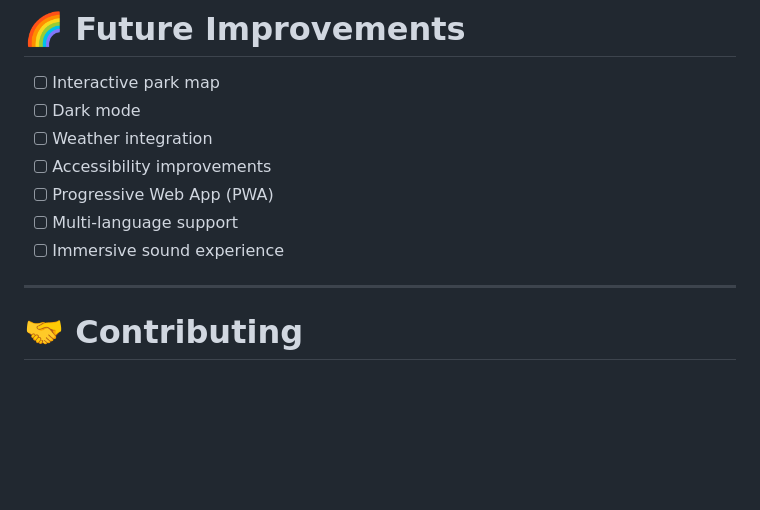
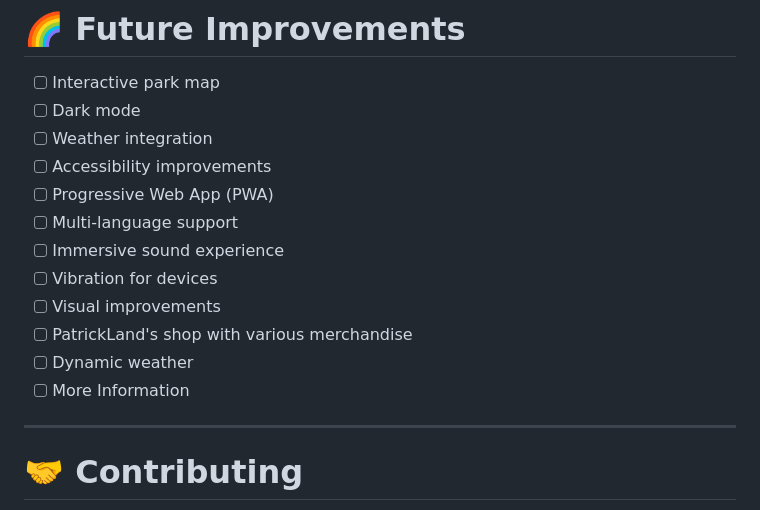
Before and after one commit to Luca-Naumann/PatrickLand, a Markdown page: README.md, the part around the change. GitHub-like rendering; blank space fills up the shorter version.

Commit message:
Include more potential future improvements
For PatrickLand

```diff
--- a/README.md
+++ b/README.md
@@ -154,6 +154,11 @@ images/screenshots/gallery.png
 - [ ] Progressive Web App (PWA)
 - [ ] Multi-language support
 - [ ] Immersive sound experience
+- [ ] Vibration for devices
+- [ ] Visual improvements
+- [ ] PatrickLand's shop with various merchandise
+- [ ] Dynamic weather
+- [ ] More Information
 
 ---
 
```
